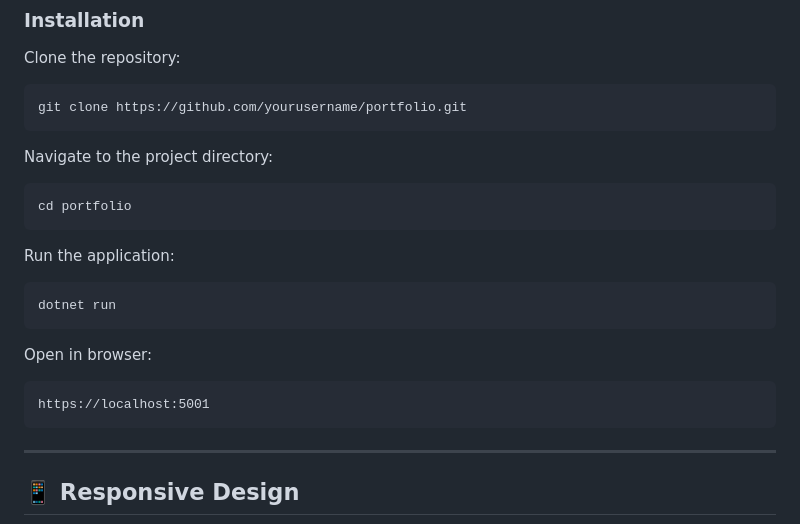
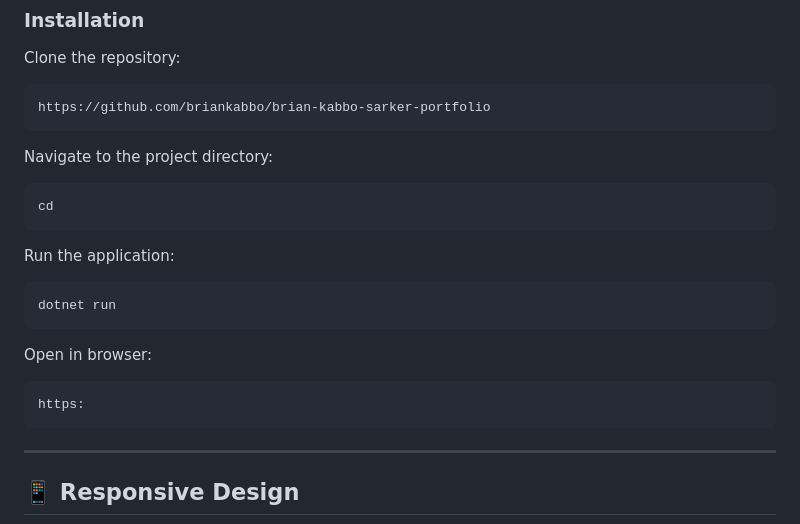
Before and after one commit to Charan951/protfilo, a Markdown page: README.md, the part around one of its changes. GitHub-like rendering.

````diff
--- a/README.md
+++ b/README.md
@@ -90,13 +88,13 @@ This project follows modern software engineering best practices:
 Clone the repository:
 
 ```
-git clone https://github.com/yourusername/portfolio.git
+https://github.com/briankabbo/brian-kabbo-sarker-portfolio
 ```
 
 Navigate to the project directory:
 
 ```
-cd portfolio
+cd
 ```
 
 Run the application:
@@ -108,7 +106,7 @@ dotnet run
 Open in browser:
 
 ```
-https://localhost:5001
+https:
 ```
 
 ---
````
Also changed, not shown: other parts of README.md (+0 -2 lines).
